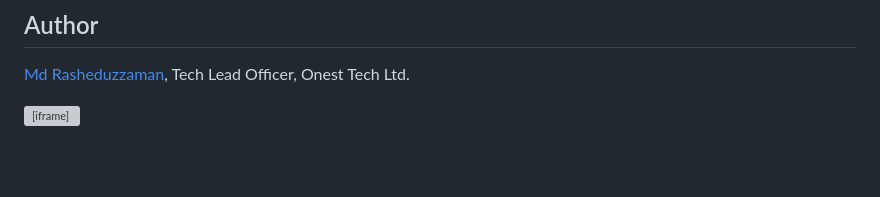
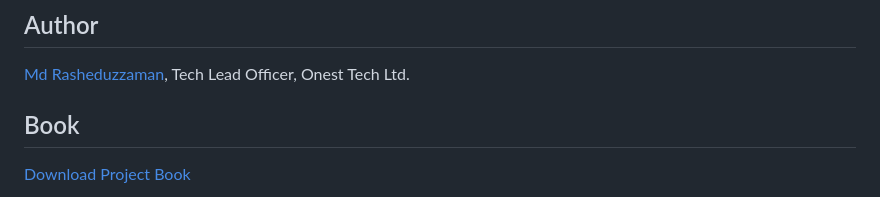
Before and after one commit to jmrashed/hospital-management-system, a Markdown page: README.md, the part around the change. Rendered like a GitHub page; blank space fills up the shorter version; grey boxes are pictures that could not be loaded.

Commit message:
add readme.md file and remove some files

```diff
--- a/README.md
+++ b/README.md
@@ -56,4 +56,7 @@ This project is licensed under the MIT License.
 
 [Md Rasheduzzaman](https://github.com/jmrashed), Tech Lead Officer, Onest Tech Ltd.
 
-<iframe src="./projectBook/book/chapter.pdf"></iframe>
+
+
+## Book
+[Download Project Book](./projectBook/book/chapter.pdf)
```
